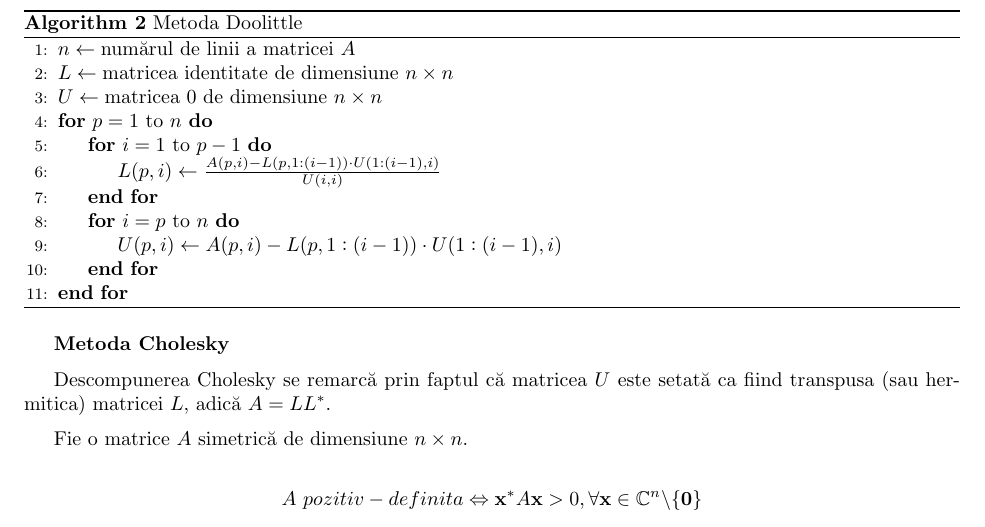
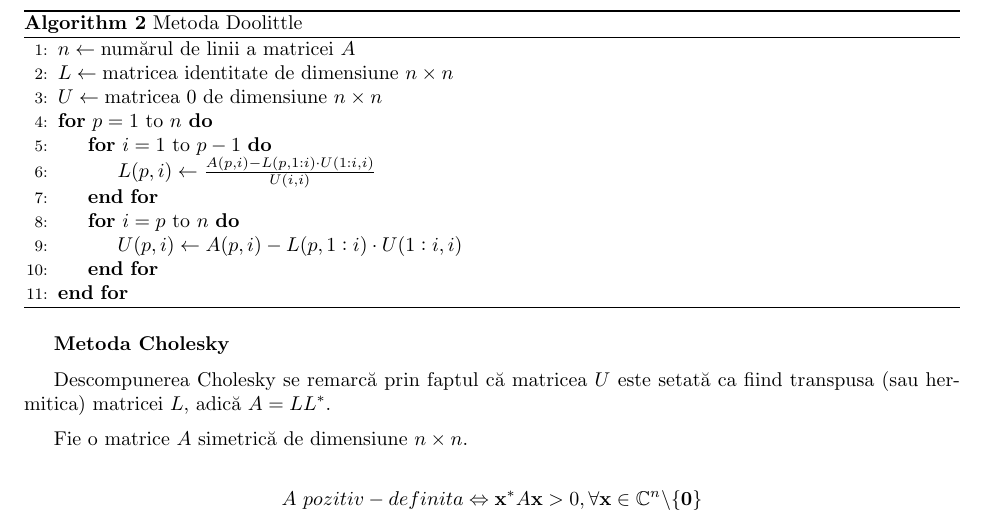
Before and after one commit to Grizzlly/MN-labs, a LaTeX problem sheet (lab2/lab2.tex): part of page 5 of 9, cut so that both start at the same text. Compiled offline with pdfLaTeX.

Commit message:
Update indices.

```diff
--- a/lab2/lab2.tex
+++ b/lab2/lab2.tex
@@ -265,11 +265,11 @@ Algoritmul în MATLAB pentru Doolittle poate fi gândit astfel:
 
 		\For{$p = 1$ to $n$}
 		\For{$i = 1$ to $p - 1$}
-		\State \( L(p, i) \gets \frac{A(p, i) - L(p, 1:(i-1)) \cdot U(1:(i-1), i)}{U(i, i)} \)
+		\State \( L(p, i) \gets \frac{A(p, i) - L(p, 1:i) \cdot U(1:i, i)}{U(i, i)} \)
 		\EndFor
 
 		\For{$i = p$ to $n$}
-		\State \( U(p, i) \gets A(p, i) - L(p, 1:(i-1)) \cdot U(1:(i-1), i) \)
+		\State \( U(p, i) \gets A(p, i) - L(p, 1:i) \cdot U(1:i, i) \)
 		\EndFor
 		\EndFor
 	\end{algorithmic}
```
Also changed, not shown: lab2/lab2.pdf, 2 other files.
